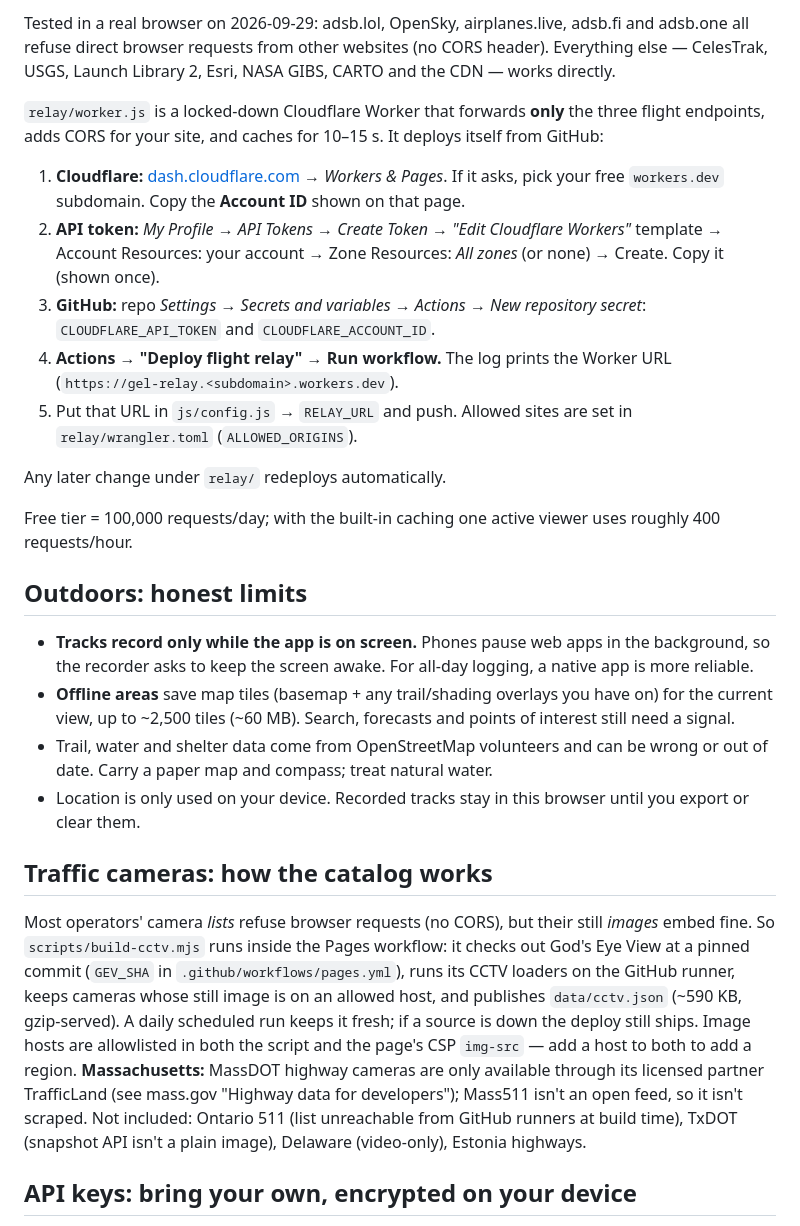
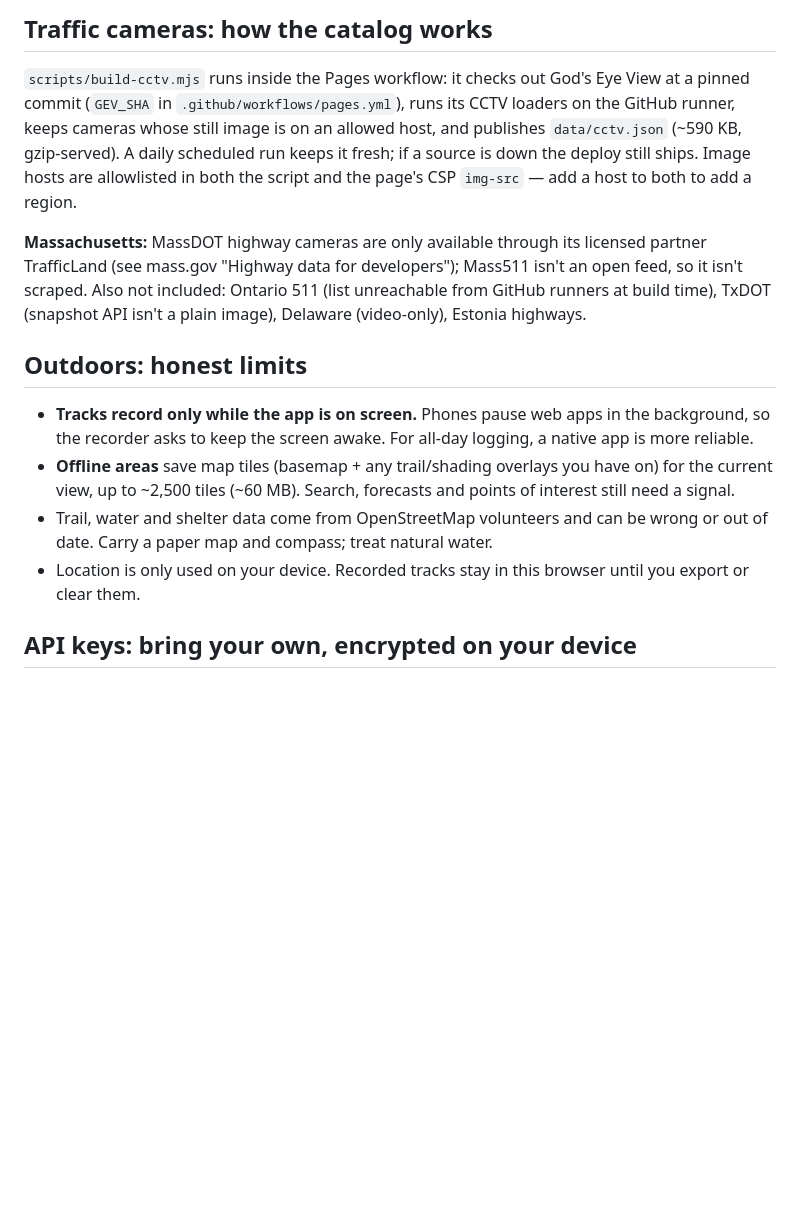
Before and after one commit to CptNope/gods-eye-lite, a Markdown page: README.md, the part around one of its changes. GitHub-like rendering; blank space fills up the shorter version.

```diff
--- a/README.md
+++ b/README.md
@@ -56,17 +170,9 @@ To update it: paste the minified `relay/worker.js` into the Cloudflare dashboard
 
-Tested in a real browser on 2026-09-29: adsb.lol, OpenSky, airplanes.live, adsb.fi and adsb.one all refuse direct browser requests from other websites (no CORS header). Everything else — CelesTrak, USGS, Launch Library 2, Esri, NASA GIBS, CARTO and the CDN — works directly.
+## Traffic cameras: how the catalog works
 
-`relay/worker.js` is a locked-down Cloudflare Worker that forwards **only** the three flight endpoints, adds CORS for your site, and caches for 10–15 s. It deploys itself from GitHub:
+`scripts/build-cctv.mjs` runs inside the Pages workflow: it checks out God's Eye View at a pinned commit (`GEV_SHA` in `.github/workflows/pages.yml`), runs its CCTV loaders on the GitHub runner, keeps cameras whose still image is on an allowed host, and publishes `data/cctv.json` (~590 KB, gzip-served). A daily scheduled run keeps it fresh; if a source is down the deploy still ships. Image hosts are allowlisted in both the script and the page's CSP `img-src` — add a host to both to add a region.
 
-1. **Cloudflare:** [dash.cloudflare.com](https://dash.cloudflare.com) → *Workers & Pages*. If it asks, pick your free `workers.dev` subdomain. Copy the **Account ID** shown on that page.
-2. **API token:** *My Profile → API Tokens → Create Token → "Edit Cloudflare Workers"* template → Account Resources: your account → Zone Resources: *All zones* (or none) → Create. Copy it (shown once).
-3. **GitHub:** repo *Settings → Secrets and variables → Actions → New repository secret*: `CLOUDFLARE_API_TOKEN` and `CLOUDFLARE_ACCOUNT_ID`.
-4. **Actions → "Deploy flight relay" → Run workflow.** The log prints the Worker URL (`https://gel-relay.<subdomain>.workers.dev`).
-5. Put that URL in `js/config.js` → `RELAY_URL` and push. Allowed sites are set in `relay/wrangler.toml` (`ALLOWED_ORIGINS`).
-
-Any later change under `relay/` redeploys automatically.
-
-Free tier = 100,000 requests/day; with the built-in caching one active viewer uses roughly 400 requests/hour.
+**Massachusetts:** MassDOT highway cameras are only available through its licensed partner TrafficLand (see mass.gov "Highway data for developers"); Mass511 isn't an open feed, so it isn't scraped. Also not included: Ontario 511 (list unreachable from GitHub runners at build time), TxDOT (snapshot API isn't a plain image), Delaware (video-only), Estonia highways.
 
 ## Outdoors: honest limits
 
@@ -75,10 +181,6 @@ Free tier = 100,000 requests/day; with the built-in caching one active viewer us
 - Trail, water and shelter data come from OpenStreetMap volunteers and can be wrong or out of date. Carry a paper map and compass; treat natural water.
 - Location is only used on your device. Recorded tracks stay in this browser until you export or clear them.
 
-## Traffic cameras: how the catalog works
-
-Most operators' camera *lists* refuse browser requests (no CORS), but their still *images* embed fine. So `scripts/build-cctv.mjs` runs inside the Pages workflow: it checks out God's Eye View at a pinned commit (`GEV_SHA` in `.github/workflows/pages.yml`), runs its CCTV loaders on the GitHub runner, keeps cameras whose still image is on an allowed host, and publishes `data/cctv.json` (~590 KB, gzip-served). A daily scheduled run keeps it fresh; if a source is down the deploy still ships. Image hosts are allowlisted in both the script and the page's CSP `img-src` — add a host to both to add a region. **Massachusetts:** MassDOT highway cameras are only available through its licensed partner TrafficLand (see mass.gov "Highway data for developers"); Mass511 isn't an open feed, so it isn't scraped. Not included: Ontario 511 (list unreachable from GitHub runners at build time), TxDOT (snapshot API isn't a plain image), Delaware (video-only), Estonia highways.
-
 ## API keys: bring your own, encrypted on your device
 
 Open **⚡ Power up (API keys)**. The first time, you create a **key vault** with a passphrase; after that the app asks you to unlock it once per session (or you skip and run keyless). The 🔒/🔓 chip top-right shows the state.
```
Also changed, not shown: other parts of README.md (+141 -25 lines).
